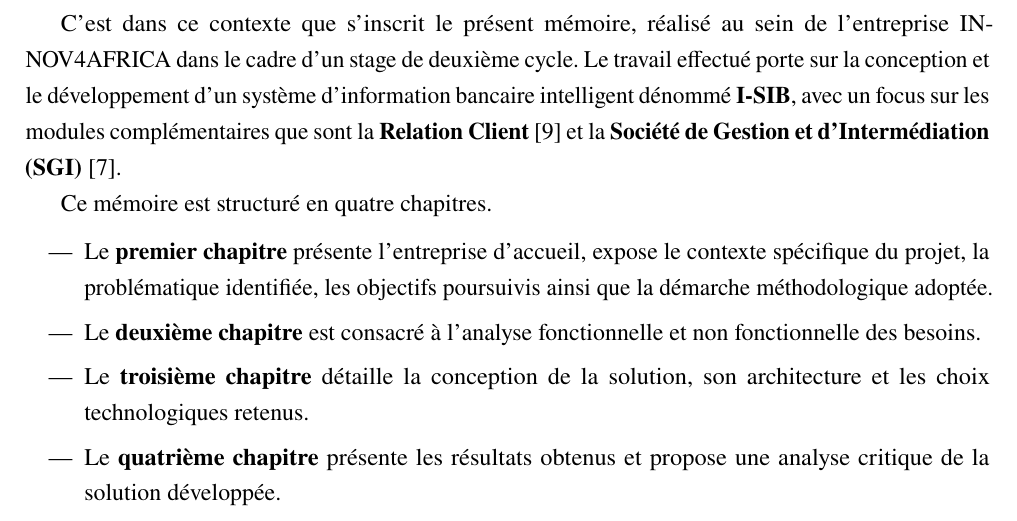
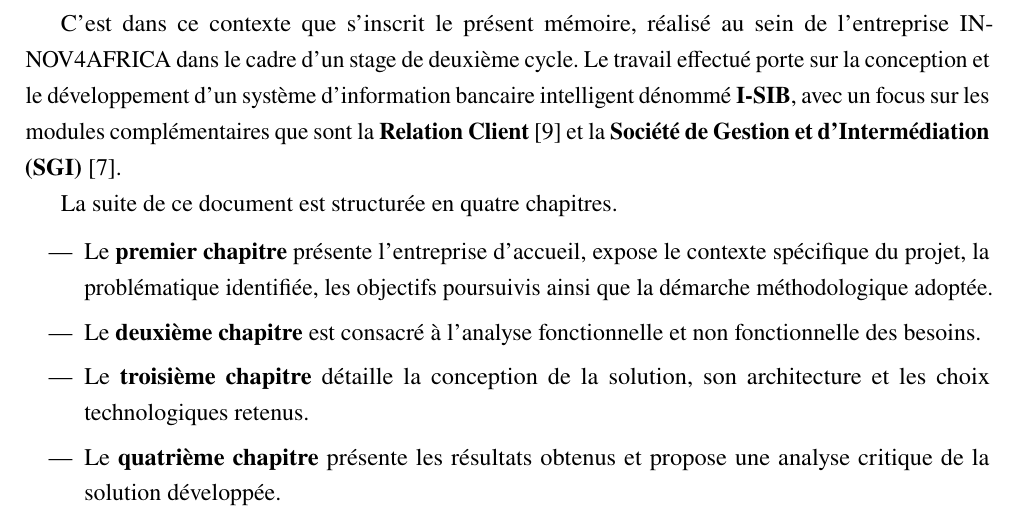
Before and after one commit to salifbiaye/memoire_salif_biaye, a LaTeX thesis (main.tex, which reads contenu/introduction-generale.tex): part of page 13 of 44, cut so that both start at the same text. Compiled offline with pdfLaTeX.

Commit message:
Ajuster la transition de l introduction

```diff
--- a/contenu/introduction-generale.tex
+++ b/contenu/introduction-generale.tex
@@ -11,7 +11,7 @@ C'est dans ce contexte que s'inscrit le présent mémoire, réalisé au sein de
 
 
 
-Ce mémoire est structuré en quatre chapitres.
+La suite de ce document est structurée en quatre chapitres.
 
 \begin{itemize}
     \item Le \textbf{premier chapitre} présente l'entreprise d'accueil, expose le contexte spécifique du projet, la problématique identifiée, les objectifs poursuivis ainsi que la démarche méthodologique adoptée.
```
Also changed, not shown: 1 other file.
